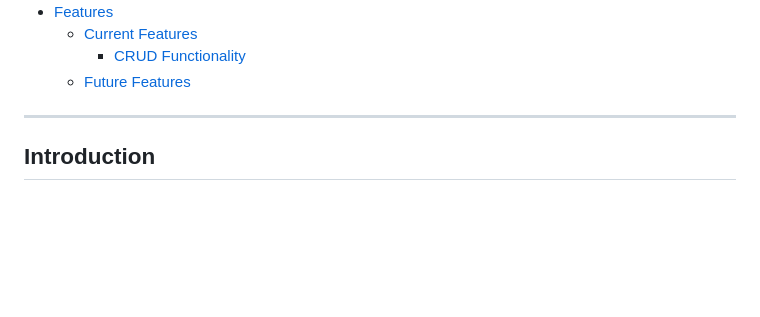
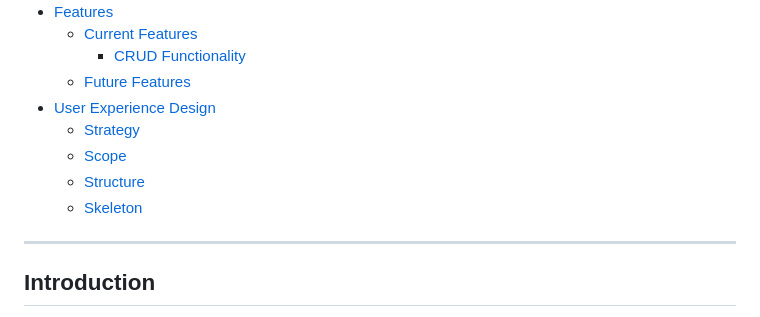
Before and after one commit to bhagyashriyogeshpatil/flavor-fusion, a Markdown page: README.md, the part around the change printed below. Rendered like a GitHub page; blank space fills up the shorter version.

```diff
--- a/README.md
+++ b/README.md
@@ -35,6 +35,11 @@ Deployed website: [Link to website](https://flavor-fusion-blog-ffbf5a5ef8f9.hero
     - [Current Features](#current-features)
         - [CRUD Functionality](#CRUD-functionality)
     - [Future Features](#future-features)
+- [User Experience Design](#user-experience-design)
+    - [Strategy](#strategy)
+    - [Scope](#scope)
+    - [Structure](#structure)
+    - [Skeleton](#skeleton)
 ---
 
 ## Introduction
```
Also changed, not shown: other parts of README.md (+35 -0 lines).
